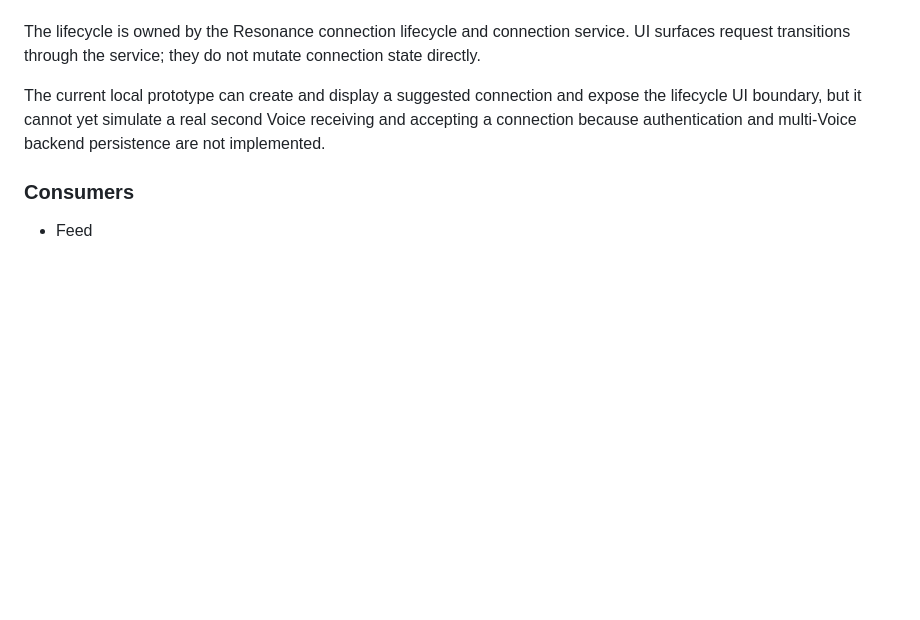
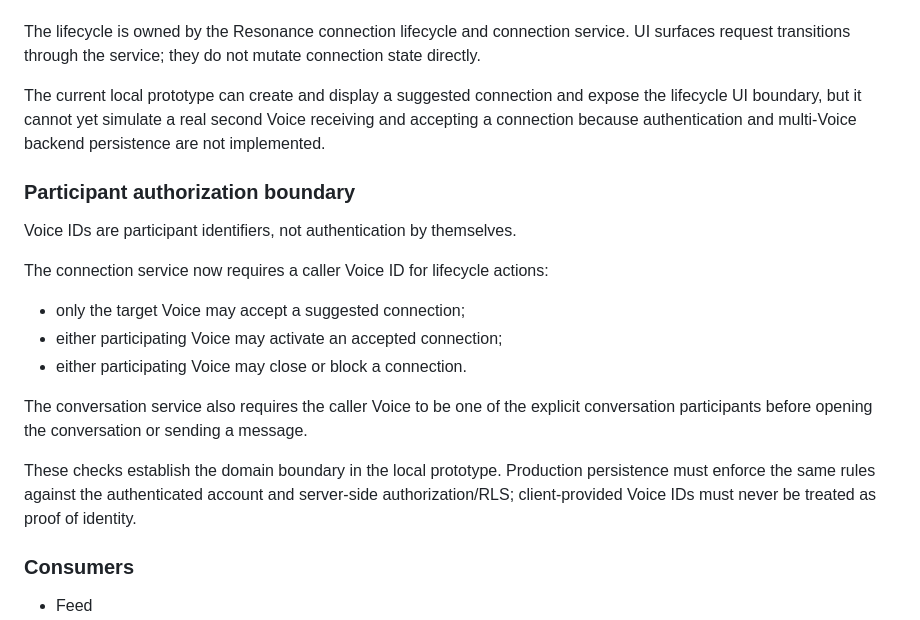
Before and after one commit to noyajesse/ventvo, a Markdown page: DOMAIN_MODEL.md, the part around the change. Drawn GitHub-style; blank space fills up the shorter version.

Commit message:
Document Resonance participant authorization boundary

```diff
--- a/DOMAIN_MODEL.md
+++ b/DOMAIN_MODEL.md
@@ -231,6 +231,19 @@ The lifecycle is owned by the Resonance connection lifecycle and connection serv
 
 The current local prototype can create and display a suggested connection and expose the lifecycle UI boundary, but it cannot yet simulate a real second Voice receiving and accepting a connection because authentication and multi-Voice backend persistence are not implemented.
 
+### Participant authorization boundary
+
+Voice IDs are participant identifiers, not authentication by themselves.
+
+The connection service now requires a caller Voice ID for lifecycle actions:
+- only the target Voice may accept a suggested connection;
+- either participating Voice may activate an accepted connection;
+- either participating Voice may close or block a connection.
+
+The conversation service also requires the caller Voice to be one of the explicit conversation participants before opening the conversation or sending a message.
+
+These checks establish the domain boundary in the local prototype. Production persistence must enforce the same rules against the authenticated account and server-side authorization/RLS; client-provided Voice IDs must never be treated as proof of identity.
+
 ### Consumers
 - Feed
 - Space
```
